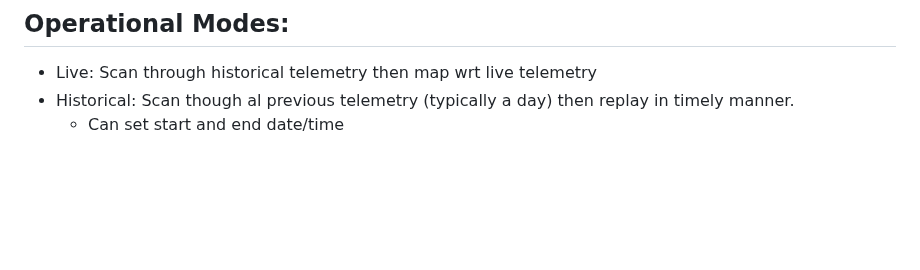
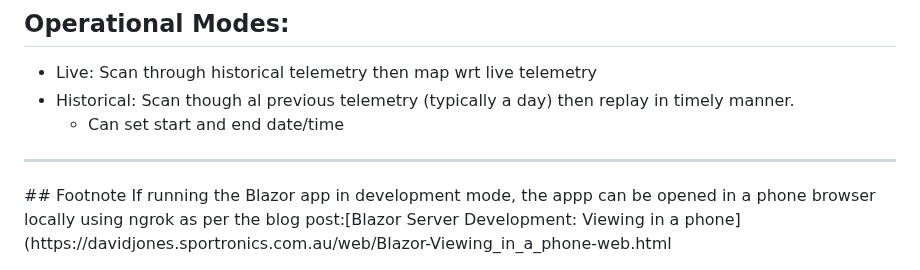
Before and after one commit to djaus2/GPSMapIoTHub, a Markdown page: README.md, the part around the change. Rendered like a GitHub page; blank space fills up the shorter version.

```diff
--- a/README.md
+++ b/README.md
@@ -94,3 +94,8 @@ If you have [Azure Cli installed](https://learn.microsoft.com/en-us/cli/azure/in
 - Live: Scan through historical telemetry then map wrt live telemetry
 - Historical: Scan though al previous telemetry (typically a day) then replay in timely manner.
   - Can set start and end date/time
+
+<hr />
+## Footnote
+If running the Blazor app in development mode, the appp can be opened in a phone browser locally using ngrok as
+per the blog post:[Blazor Server Development: Viewing in a phone](https://davidjones.sportronics.com.au/web/Blazor-Viewing_in_a_phone-web.html
```
